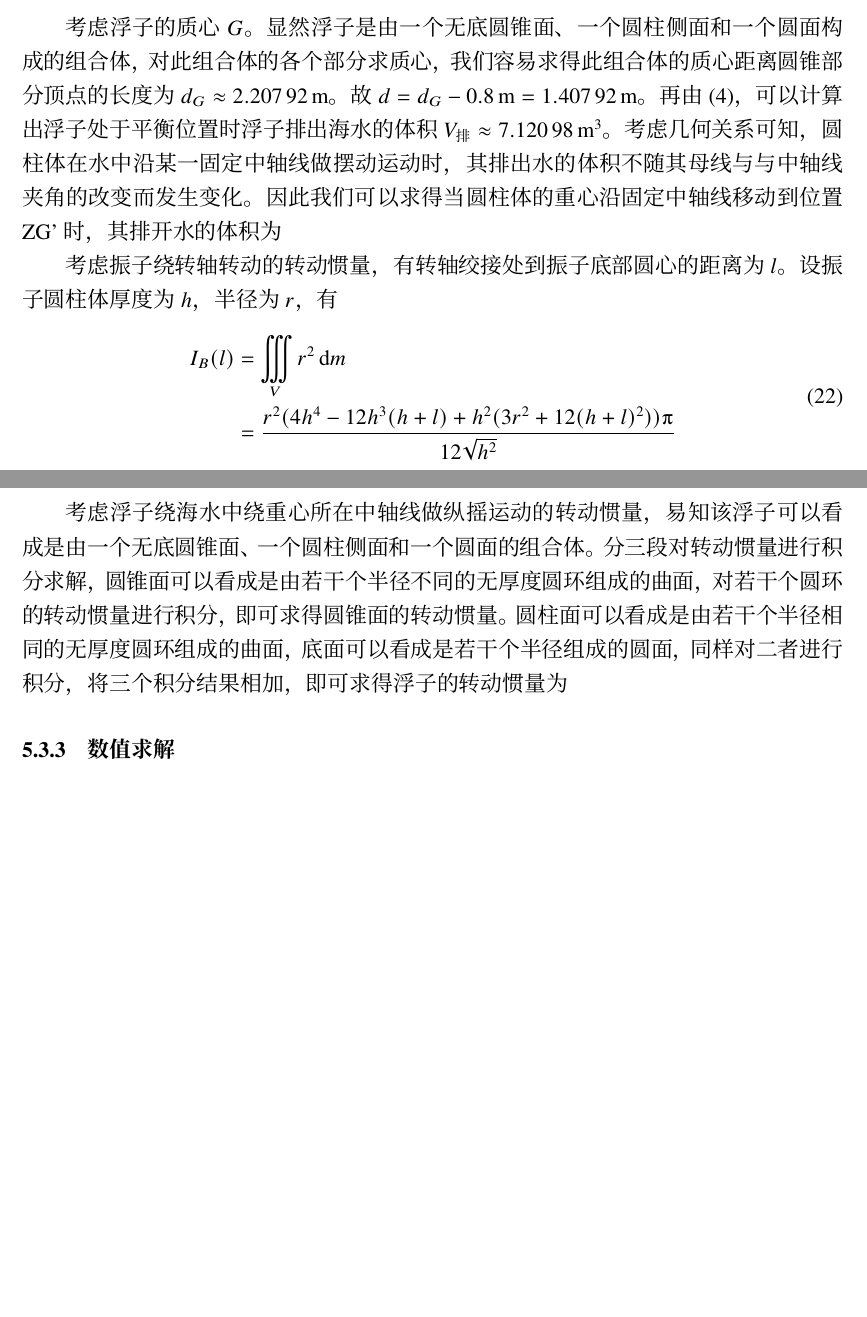
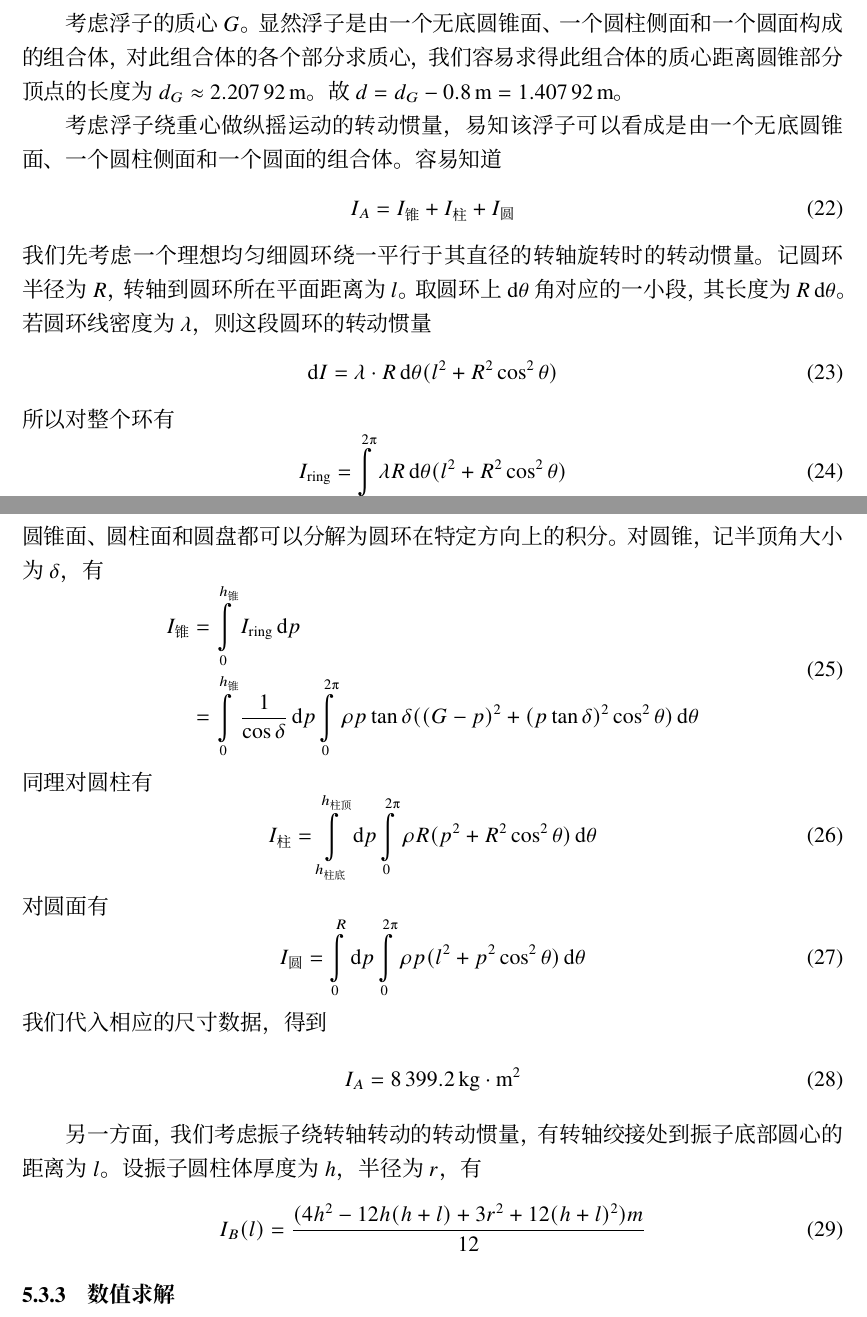
Before and after one commit to TeamHCR/cumcm-paper, a LaTeX document (main.tex, which reads sections/5-modeling.tex): two parts of pages 11 and 12 of 14, joined at a grey line, cut so that both start at the same text, the shorter picture padded with empty space. Compiled offline with XeLaTeX; a missing font is replaced by an installed copy or a similar font.

Commit message:
Finish 3

```diff
--- a/sections/5-modeling.tex
+++ b/sections/5-modeling.tex
@@ -312,27 +312,52 @@ $P$ 点是振子质心所在的点，$AP$ 连线表示的就是 PTO 和中轴构
 考虑浮子的质心 $G$。
 显然浮子是由一个无底圆锥面、一个圆柱侧面和一个圆面构成的组合体，对此组合体的各个部分求质心，我们容易求得此组合体的质心距离圆锥部分顶点的长度为 $d_G\approx\N{2.20792}\,\mathrm{m}$。
 故 $d=d_G-\N{0.8}\,\mathrm{m}=\N{1.40792}\,\mathrm{m}$。
-再由 \eqref{floating-relationship}，可以计算出浮子处于平衡位置时浮子排出海水的体积 $V_\text{排}\approx\N{7.12098}\,\mathrm{m}^3$。
-考虑几何关系可知，圆柱体在水中沿某一固定中轴线做摆动运动时，
-其排出水的体积不随其母线与与中轴线夹角的改变而发生变化。
-因此我们可以求得当圆柱体的重心沿固定中轴线移动到位置ZG'时，其排开水的体积为
 
+考虑浮子绕重心做纵摇运动的转动惯量，易知该浮子可以看成是由一个无底圆锥面、一个圆柱侧面和一个圆面的组合体。
+容易知道
+\begin{equation}
+    I_A=I_\text{锥}+I_\text{柱}+I_\text{圆}
+\end{equation}
+我们先考虑一个理想均匀细圆环绕一平行于其直径的转轴旋转时的转动惯量。
+记圆环半径为 $R$，转轴到圆环所在平面距离为 $l$。
+取圆环上 $\dif\theta$ 角对应的一小段，其长度为 $R\dif\theta$。
+若圆环线密度为 $\lambda$，则这段圆环的转动惯量
+\begin{equation}
+    \dif I=\lambda\cdot R\dif\theta(l^2+R^2\cos^2\theta)
+\end{equation}
+所以对整个环有
+\begin{equation}
+    I_\text{ring}=\int\limits_0^{2\uppi}\lambda R\dif\theta(l^2+R^2\cos^2\theta)
+\end{equation}
+圆锥面、圆柱面和圆盘都可以分解为圆环在特定方向上的积分。
+对圆锥，记半顶角大小为 $\delta$，有
+\begin{equation}
+    \begin{aligned}
+        I_\text{锥} &= \int\limits_0^{h_\text{锥}}I_\text{ring}\dif p \\
+        &=\int\limits_0^{h_\text{锥}}\dfrac{1}{\cos\delta}\dif p\int\limits_0^{2\uppi}\rho p\tan\delta((\d_G-p)^2+(p\tan\delta)^2\cos^2\theta)\dif\theta
+    \end{aligned}
+\end{equation}
+同理对圆柱有
+\begin{equation}
+        I_\text{柱} = \int\limits_{h_\text{柱底}}^{h_\text{柱顶}}\dif p\int\limits_{0}^{2\uppi}\rho R(p^2+R^2\cos^2\theta)\dif\theta
+\end{equation}
+对圆面有
+\begin{equation}
+    I_\text{圆} = \int\limits_0^R\dif p\int\limits_0^{2\uppi}\rho p(l^2+p^2\cos^2\theta)\dif\theta
+\end{equation}
+我们代入相应的尺寸数据，得到
+\begin{equation}
+    I_A=\N{8399.2}\,\mathrm{kg}\cdot\mathrm{m}^2
+\end{equation}
 
-考虑振子绕转轴转动的转动惯量，有转轴绞接处到振子底部圆心的距离为 $l$。
+另一方面，我们考虑振子绕转轴转动的转动惯量，有转轴绞接处到振子底部圆心的距离为 $l$。
 设振子圆柱体厚度为 $h$，半径为 $r$，有
 \begin{equation}
-    \begin{aligned}
-        I_B(l) &= \iiint\limits_Vr^2\dif{m} \\
-        &=\dfrac{r^2(4h^4-12h^3(h+l)+h^2(3r^2+12(h+l)^2))\uppi}{12\sqrt{h^2}}
-    \end{aligned}
+        I_B(l) =\dfrac{(4h^2-12h(h+l)+3r^2+12(h+l)^2)m}{12}
 \end{equation}
 
 
 
-
-考虑浮子绕海水中绕重心所在中轴线做纵摇运动的转动惯量，易知该浮子可以看成是由一个无底圆锥面、一个圆柱侧面和一个圆面的组合体。
-分三段对转动惯量进行积分求解，圆锥面可以看成是由若干个半径不同的无厚度圆环组成的曲面，对若干个圆环的转动惯量进行积分，即可求得圆锥面的转动惯量。
-圆柱面可以看成是由若干个半径相同的无厚度圆环组成的曲面，底面可以看成是若干个半径组成的圆面，同样对二者进行积分，将三个积分结果相加，即可求得浮子的转动惯量为
 
 
 
```
Also changed, not shown: sections/5-modeling.tex (2 more changed lines).
